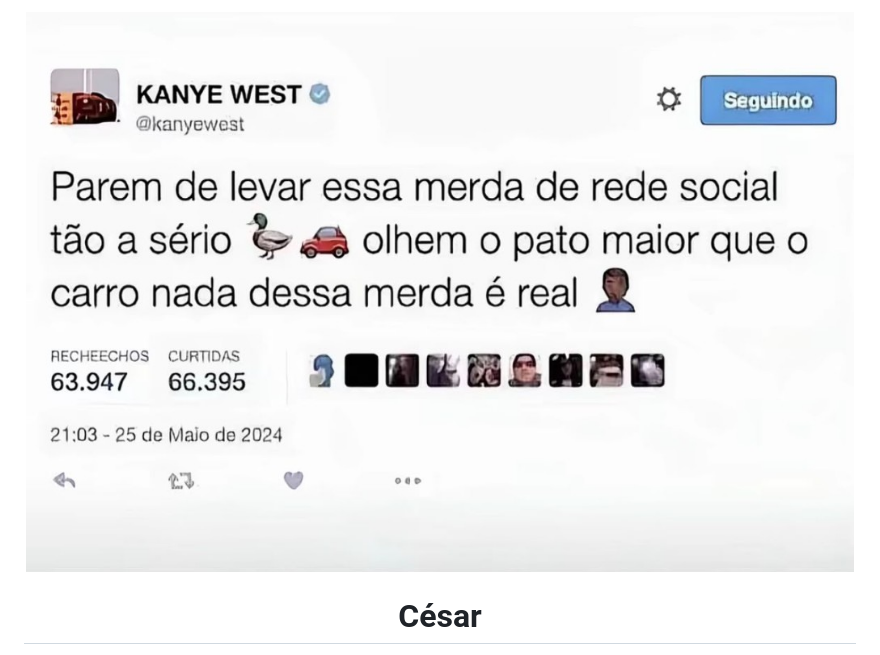
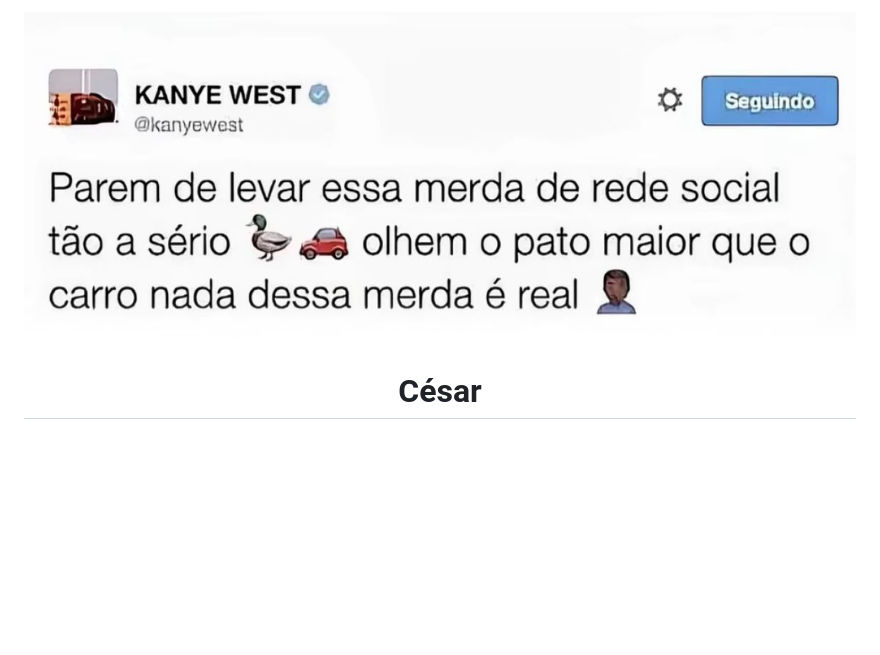
Before and after one commit to cxsarr7/cxsarr7, a Markdown page: README.md, the part around the change. Drawn GitHub-style; pictures changed too: assets/banner.jpg (deleted), assets/banner.png (added); blank space fills up the shorter version.

Commit message:
Shorten the banner with a bottom fade.

```diff
--- a/README.md
+++ b/README.md
@@ -1,5 +1,5 @@
 <p align="center">
-  <img src="assets/banner.jpg" width="100%" alt="Parem de levar essa merda de rede social tão a sério.">
+  <img src="assets/banner.png" width="100%" alt="Parem de levar essa merda de rede social tão a sério.">
 </p>
 
 <h1 align="center">César</h1>
```
